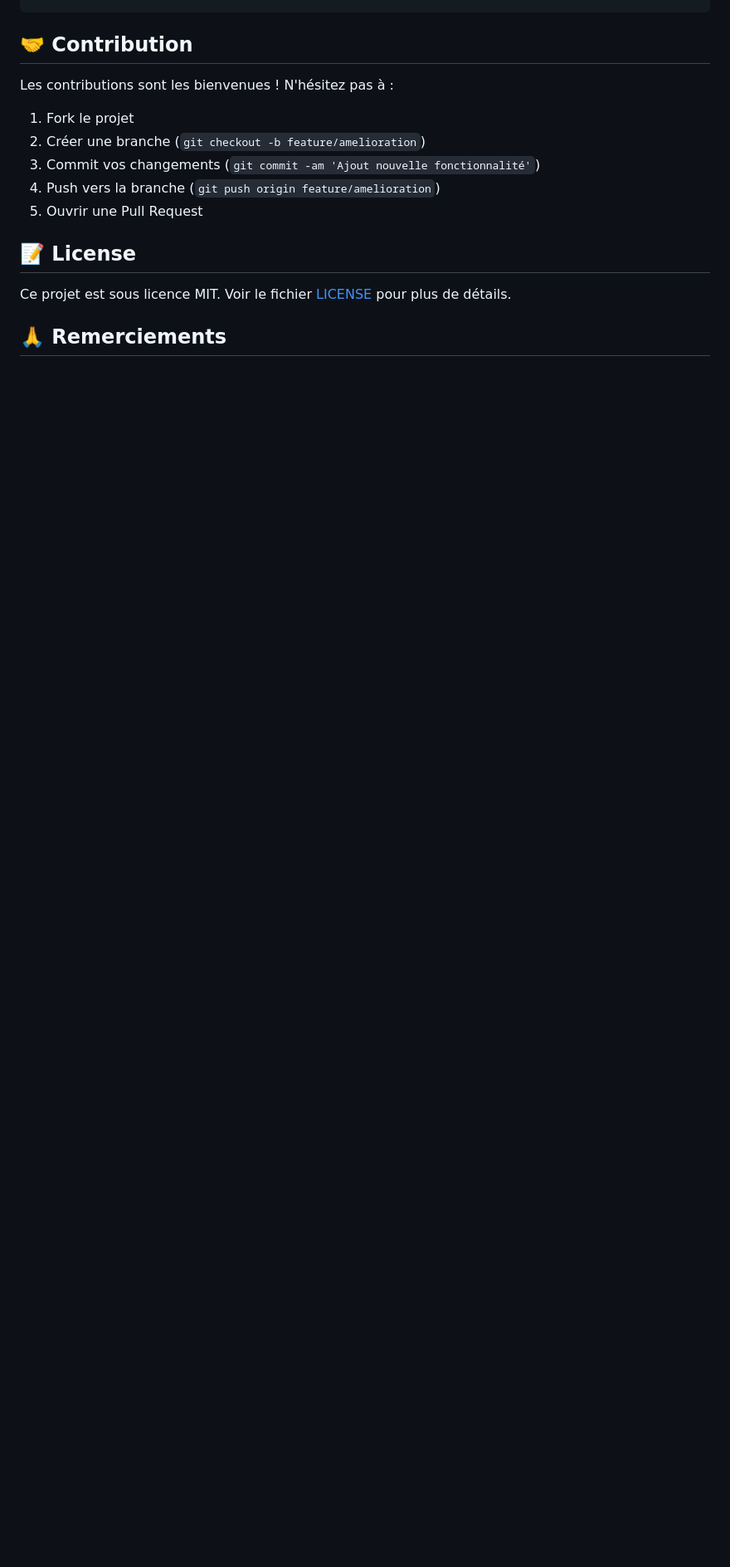
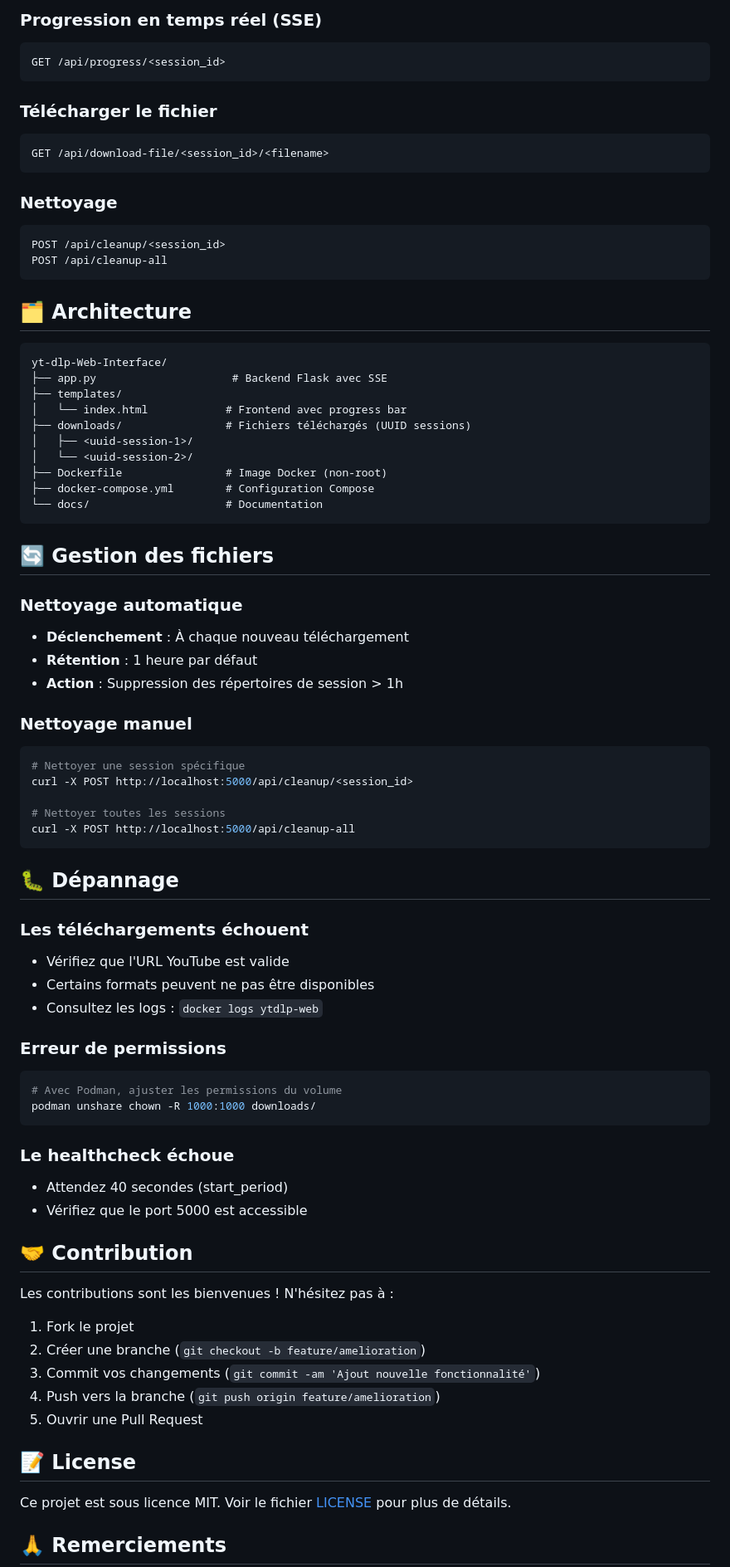
Before and after one commit to Raynoxis/yt-dlp-Web-Interface, a Markdown page: README.md, the part around one of its changes. Shown at 83% size. GitHub-like rendering; blank space fills up the shorter version.

````diff
--- a/README.md
+++ b/README.md
@@ -127,3 +202,66 @@ services:
+### Progression en temps réel (SSE)
+```bash
+GET /api/progress/<session_id>
+```
+
+### Télécharger le fichier
+```bash
+GET /api/download-file/<session_id>/<filename>
+```
+
+### Nettoyage
+```bash
+POST /api/cleanup/<session_id>
+POST /api/cleanup-all
+```
+
+## 🗂️ Architecture
+
+```
+yt-dlp-Web-Interface/
+├── app.py                     # Backend Flask avec SSE
+├── templates/
+│   └── index.html            # Frontend avec progress bar
+├── downloads/                # Fichiers téléchargés (UUID sessions)
+│   ├── <uuid-session-1>/
+│   └── <uuid-session-2>/
+├── Dockerfile                # Image Docker (non-root)
+├── docker-compose.yml        # Configuration Compose
+└── docs/                     # Documentation
+```
+
+## 🔄 Gestion des fichiers
+
+### Nettoyage automatique
+- **Déclenchement** : À chaque nouveau téléchargement
+- **Rétention** : 1 heure par défaut
+- **Action** : Suppression des répertoires de session > 1h
+
+### Nettoyage manuel
+```bash
+# Nettoyer une session spécifique
+curl -X POST http://localhost:5000/api/cleanup/<session_id>
+
+# Nettoyer toutes les sessions
+curl -X POST http://localhost:5000/api/cleanup-all
+```
+
+## 🐛 Dépannage
+
+### Les téléchargements échouent
+- Vérifiez que l'URL YouTube est valide
+- Certains formats peuvent ne pas être disponibles
+- Consultez les logs : `docker logs ytdlp-web`
+
+### Erreur de permissions
+```bash
+# Avec Podman, ajuster les permissions du volume
+podman unshare chown -R 1000:1000 downloads/
+```
+
+### Le healthcheck échoue
+- Attendez 40 secondes (start_period)
+- Vérifiez que le port 5000 est accessible
 
 ## 🤝 Contribution
 
````
Also changed, not shown: other parts of README.md (+108 -15 lines).
